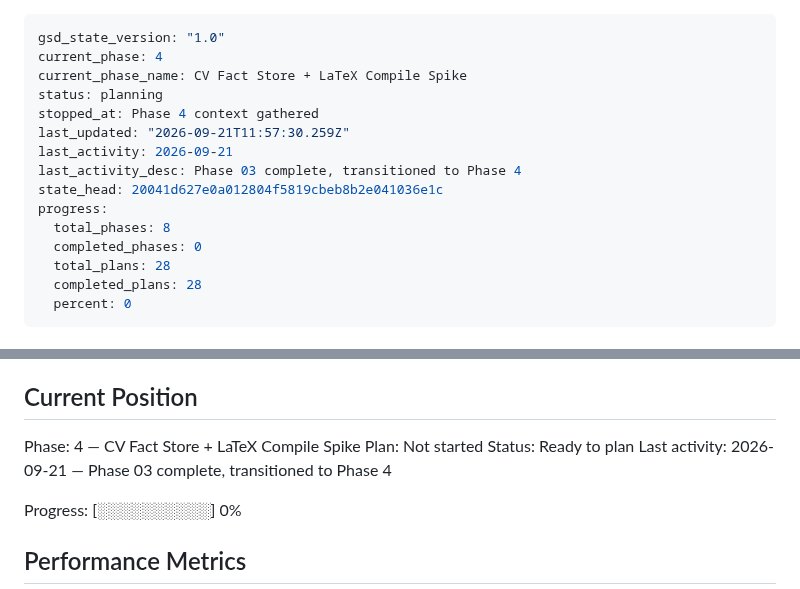
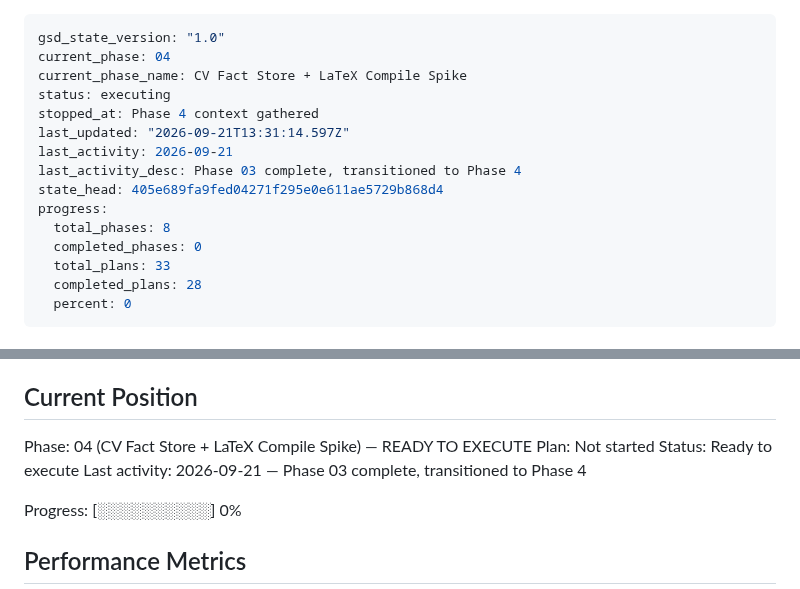
Before and after one commit to filipay/shortlist, a Markdown page: .planning/STATE.md, 2 parts joined by grey strips. Drawn GitHub-style.

Commit message:
docs(04): create phase plan

```diff
--- a/.planning/STATE.md
+++ b/.planning/STATE.md
@@ -1,17 +1,17 @@
 ---
 gsd_state_version: "1.0"
-current_phase: 4
+current_phase: 04
 current_phase_name: CV Fact Store + LaTeX Compile Spike
-status: planning
+status: executing
 stopped_at: Phase 4 context gathered
-last_updated: "2026-09-21T11:57:30.259Z"
+last_updated: "2026-09-21T13:31:14.597Z"
 last_activity: 2026-09-21
 last_activity_desc: Phase 03 complete, transitioned to Phase 4
-state_head: 20041d627e0a012804f5819cbeb8b2e041036e1c
+state_head: 405e689fa9fed04271f295e0e611ae5729b868d4
 progress:
   total_phases: 8
   completed_phases: 0
-  total_plans: 28
+  total_plans: 33
   completed_plans: 28
   percent: 0
 ---
@@ -27,9 +27,9 @@ See: .planning/PROJECT.md (updated 2026-09-21)
 
 ## Current Position
 
-Phase: 4 — CV Fact Store + LaTeX Compile Spike
+Phase: 04 (CV Fact Store + LaTeX Compile Spike) — READY TO EXECUTE
 Plan: Not started
-Status: Ready to plan
+Status: Ready to execute
 Last activity: 2026-09-21 — Phase 03 complete, transitioned to Phase 4
 
 Progress: [░░░░░░░░░░] 0%
```
